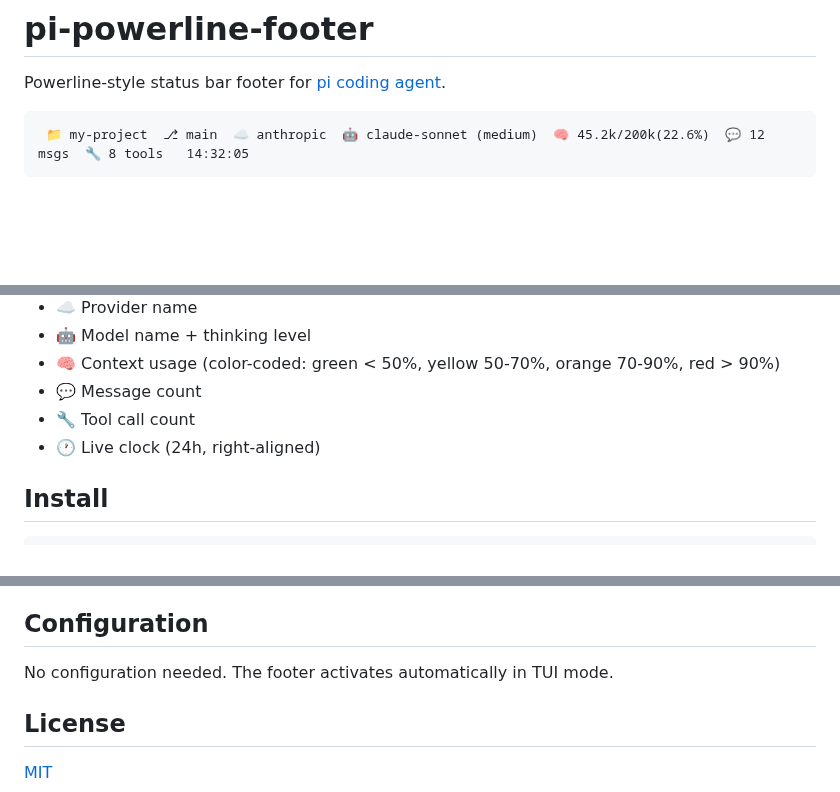
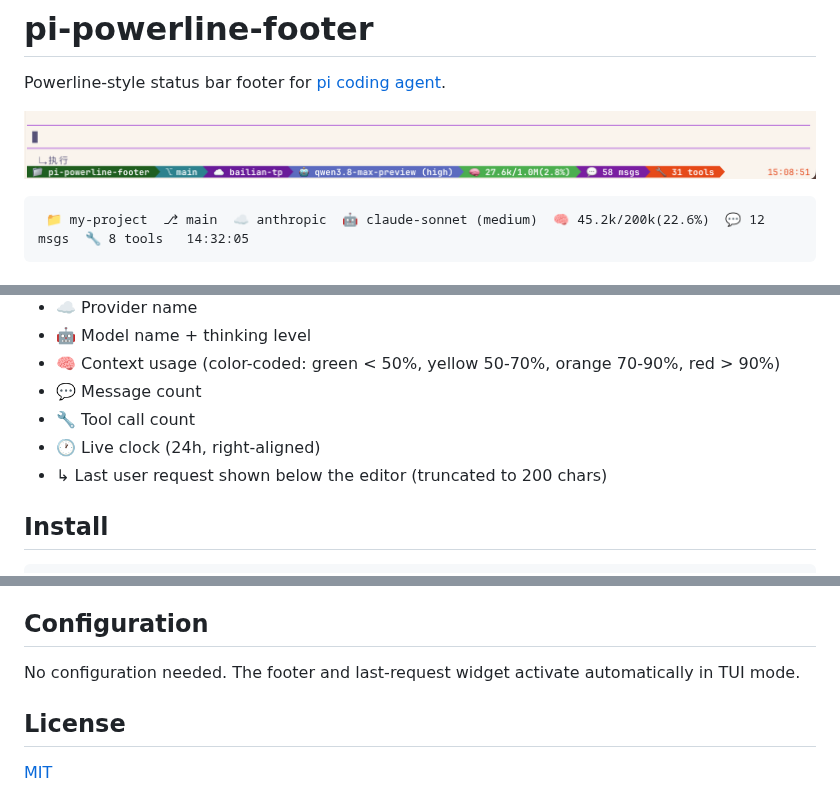
Before and after one commit to fan56/pi-powerline-footer, a Markdown page: README.md, 3 parts joined by grey strips. Rendered like a GitHub page; pictures changed too: footer-example.png (added); blank space fills up the shorter version.

````diff
--- a/README.md
+++ b/README.md
@@ -1,6 +1,8 @@
 # pi-powerline-footer
 
 Powerline-style status bar footer for [pi coding agent](https://github.com/earendil-works/pi-coding-agent).
+
+![Example](footer-example.png)
 
 ```
  📁 my-project  ⎇ main  ☁️ anthropic  🤖 claude-sonnet (medium)  🧠 45.2k/200k(22.6%)  💬 12 msgs  🔧 8 tools   14:32:05
@@ -18,6 +20,7 @@ Displays a Powerline-style footer bar with:
 - 💬 Message count
 - 🔧 Tool call count
 - 🕐 Live clock (24h, right-aligned)
+- ↳ Last user request shown below the editor (truncated to 200 chars)
 
 ## Install
 
@@ -37,7 +40,7 @@ Restart pi to load the extension.
 
 ## Configuration
 
-No configuration needed. The footer activates automatically in TUI mode.
+No configuration needed. The footer and last-request widget activate automatically in TUI mode.
 
 ## License
 
````
Also changed, not shown: CHANGELOG.md (+5 -0 lines), 2 other files.
